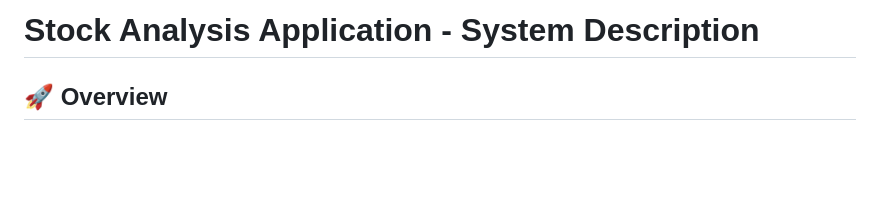
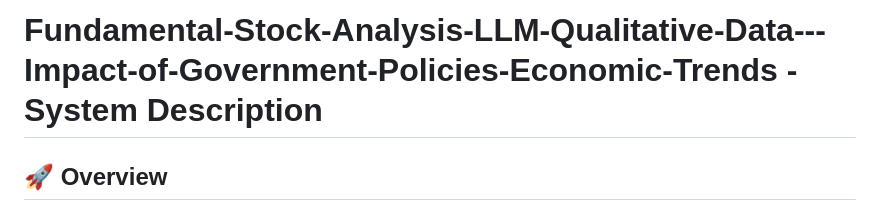
Before and after one commit to jiahuitang25/Fundamental-Stock-Analysis-LLM-Qualitative-Data---Impact-of-Government-Policies-Economic-Trends, a Markdown page: README.md, the part around the change. GitHub-like rendering; blank space fills up the shorter version.

```diff
--- a/README.md
+++ b/README.md
@@ -1,4 +1,4 @@
-# Stock Analysis Application - System Description
+# Fundamental-Stock-Analysis-LLM-Qualitative-Data---Impact-of-Government-Policies-Economic-Trends - System Description
 
 ## 🚀 Overview
 
```
